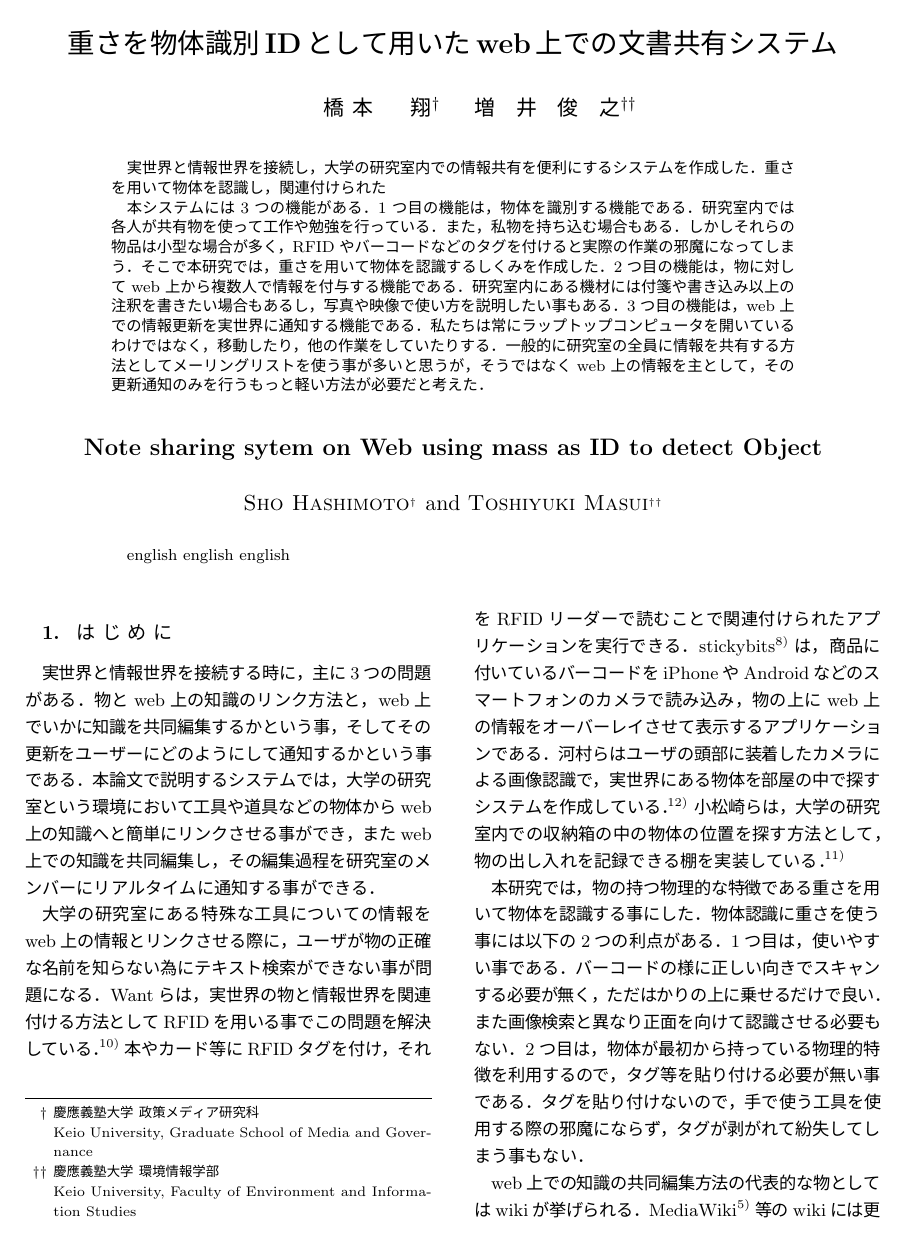
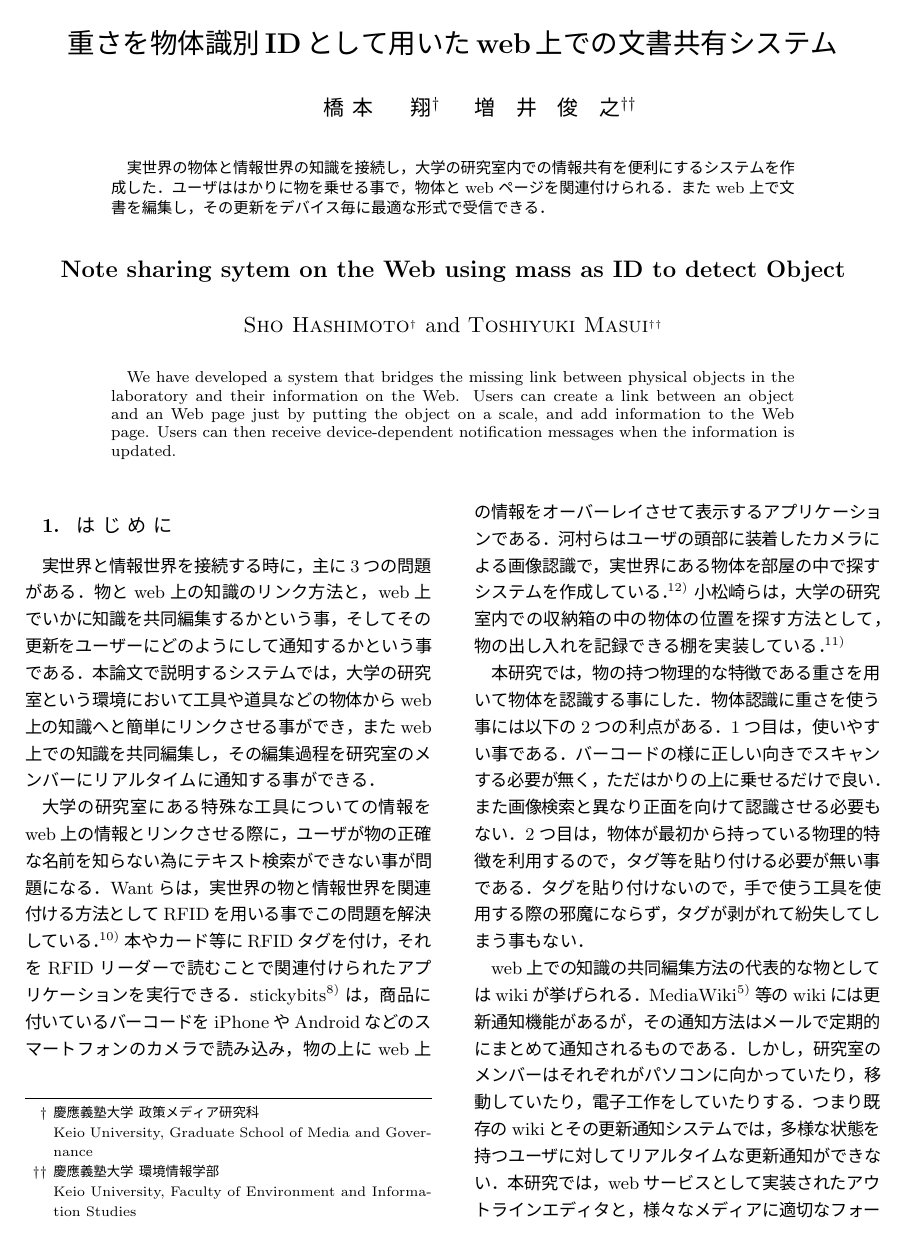
Before and after one commit to shokai/interaction2011-demo, a LaTeX document (interaction2011.tex, which reads body.tex): page 1 of 4. The pictures show the PDF file interaction2011.pdf that the author committed with the source.

Commit message:
fix abst

```diff
--- a/body.tex
+++ b/body.tex
@@ -1,14 +1,12 @@
 
 % 和文概要
 \begin{abstract}
-実世界と情報世界を接続し，大学の研究室内での情報共有を便利にするシステムを作成した．重さを用いて物体を認識し，関連付けられた
-
-本システムには3つの機能がある．1つ目の機能は，物体を識別する機能である．研究室内では各人が共有物を使って工作や勉強を行っている．また，私物を持ち込む場合もある．しかしそれらの物品は小型な場合が多く，RFIDやバーコードなどのタグを付けると実際の作業の邪魔になってしまう．そこで本研究では，重さを用いて物体を認識するしくみを作成した．2つ目の機能は，物に対してweb上から複数人で情報を付与する機能である．研究室内にある機材には付箋や書き込み以上の注釈を書きたい場合もあるし，写真や映像で使い方を説明したい事もある．3つ目の機能は，web上での情報更新を実世界に通知する機能である．私たちは常にラップトップコンピュータを開いているわけではなく，移動したり，他の作業をしていたりする．一般的に研究室の全員に情報を共有する方法としてメーリングリストを使う事が多いと思うが，そうではなくweb上の情報を主として，その更新通知のみを行うもっと軽い方法が必要だと考えた．
+実世界の物体と情報世界の知識を接続し，大学の研究室内での情報共有を便利にするシステムを作成した．ユーザははかりに物を乗せる事で，物体とwebページを関連付けられる．またweb上で文書を編集し，その更新をデバイス毎に最適な形式で受信できる．
 \end{abstract}
 
 % 英文概要
 \begin{eabstract}
-english english english
+We have developed a system that bridges the missing link between physical objects in the laboratory and their information on the Web. Users can create a link between an object and an Web page just by putting the object on a scale, and add information to the Web page. Users can then receive device-dependent notification messages when the information is updated.
 \end{eabstract}
 
 \maketitle
--- a/interaction2011.tex
+++ b/interaction2011.tex
@@ -12,7 +12,7 @@
 
 
 \title{重さを物体識別IDとして用いたweb上での文書共有システム}
-\etitle{Note sharing sytem on Web using mass as ID to detect Object}
+\etitle{Note sharing sytem on the Web using mass as ID to detect Object}
 
 
 \affilabel{KEIO_MG}{慶應義塾大学 政策メディア研究科\\Keio University, Graduate School of Media and Governance}
```
Also changed, not shown: interaction2011.pdf, sensor.jpg (added).
